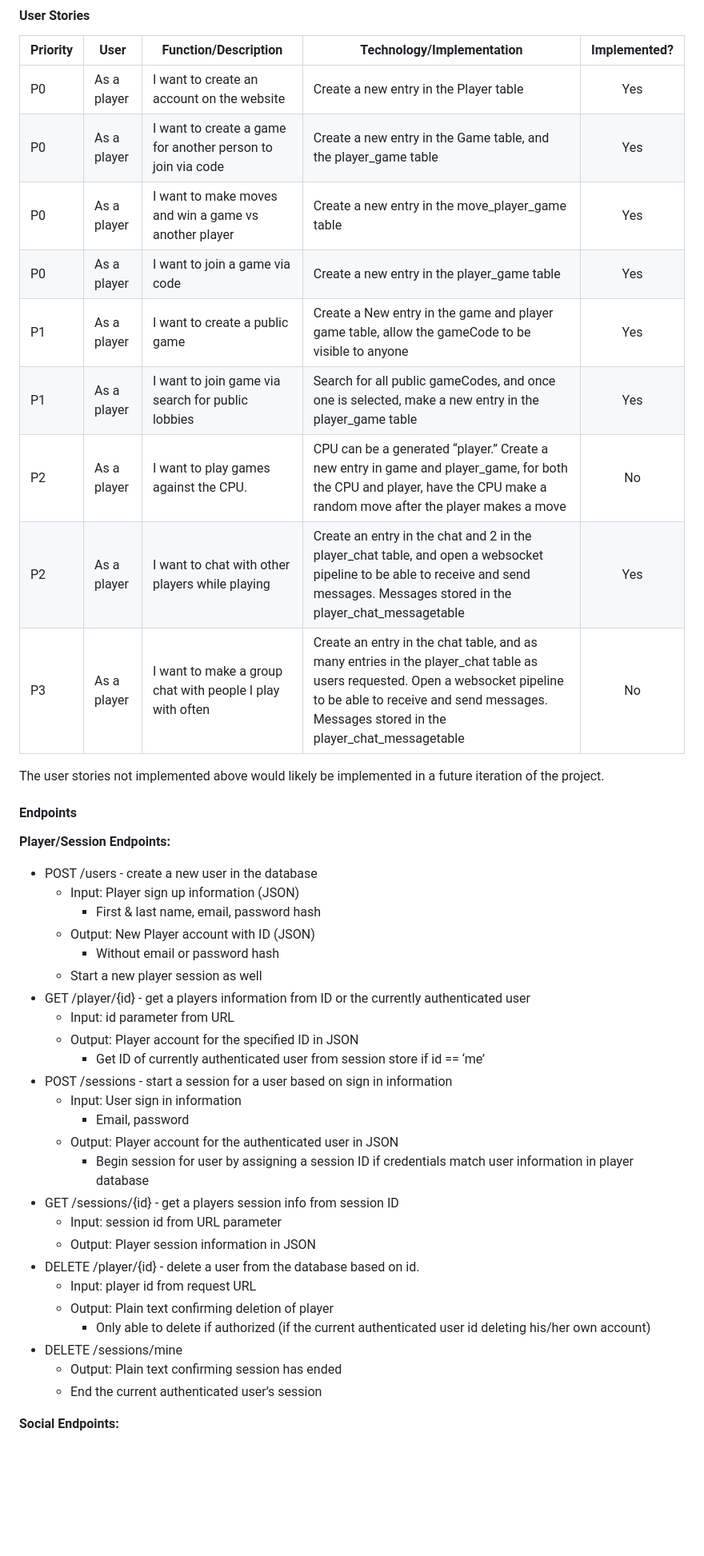
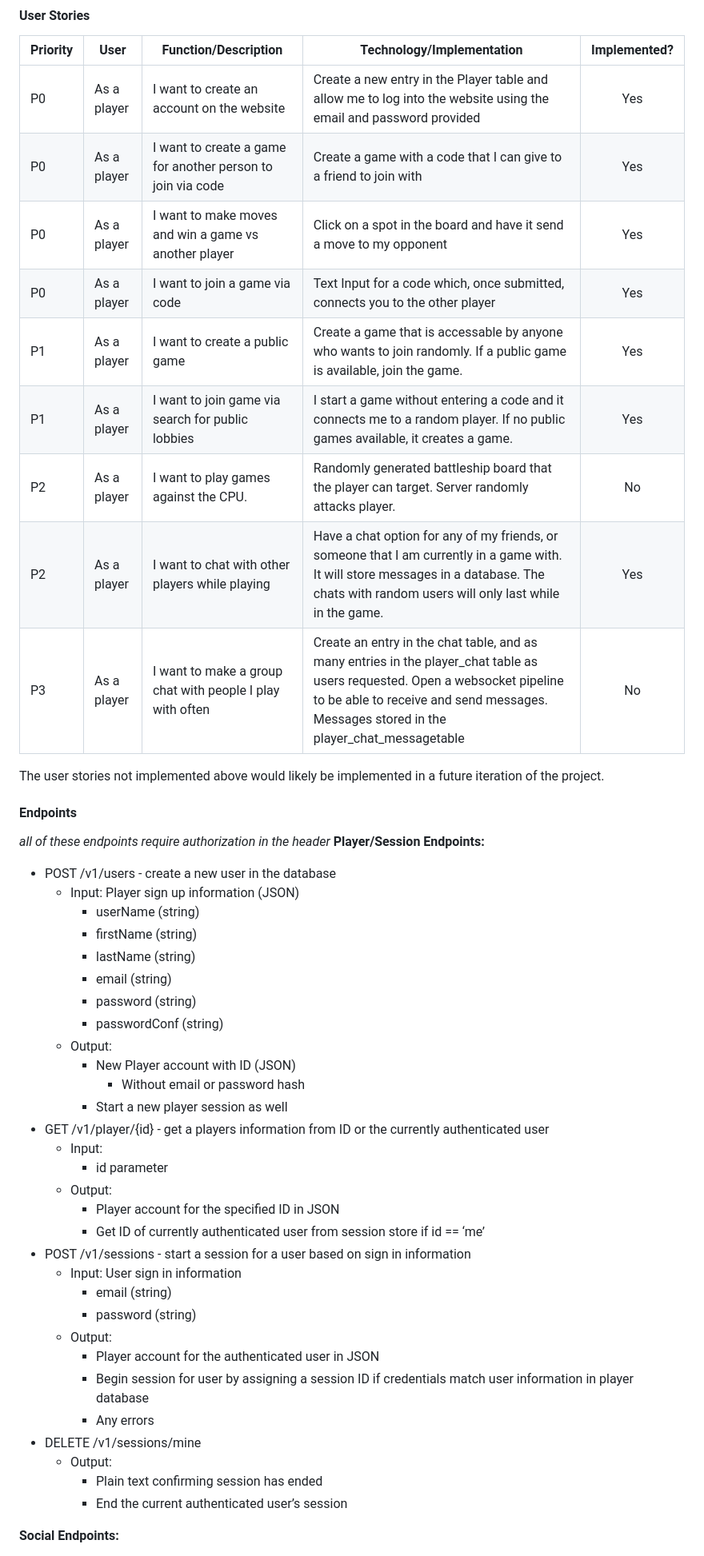
Before and after one commit to adiramani/INFO441-Battleships, a Markdown page: README.md, the part around one of its changes. Shown at 80% size. Drawn GitHub-style; blank space fills up the shorter version.

```diff
--- a/README.md
+++ b/README.md
@@ -16,46 +16,52 @@ We built an online battleship game for our project. Our target audience is peopl
 
 Priority|User|Function/Description|Technology/Implementation|Implemented?
 --------|----|--------------------|-------------------------|:------:
-P0|As a player|I want to create an account on the website|Create a new entry in the Player table|Yes
-P0|As a player|I want to create a game for another person to join via code|Create a new entry in the Game table, and the player_game table|Yes
-P0|As a player|I want to make moves and win a game vs another player|Create a new entry in the move_player_game table|Yes
-P0|As a player|I want to join a game via code|Create a new entry in the player_game table|Yes
-P1|As a player|I want to create a public game|Create a New entry in the game and player game table, allow the gameCode to be visible to anyone|Yes
-P1|As a player|I want to join game via search for public lobbies|Search for all public gameCodes, and once one is selected, make a new entry in the player_game table|Yes
-P2|As a player|I want to play games against the CPU. |CPU can be a generated “player.” Create a new entry in game and player_game, for both the CPU and player, have the CPU make a random move after the player makes a move|No
-P2|As a player|I want to chat with other players while playing|Create an entry in the chat and 2 in the player_chat table, and open a websocket pipeline to be able to receive and send messages. Messages stored in the player_chat_messagetable|Yes
+P0|As a player|I want to create an account on the website|Create a new entry in the Player table and allow me to log into the website using the email and password provided|Yes
+P0|As a player|I want to create a game for another person to join via code|Create a game with a code that I can give to a friend to join with|Yes
+P0|As a player|I want to make moves and win a game vs another player|Click on a spot in the board and have it send a move to my opponent|Yes
+P0|As a player|I want to join a game via code|Text Input for a code which, once submitted, connects you to the other player|Yes
+P1|As a player|I want to create a public game|Create a game that is accessable by anyone who wants to join randomly. If a public game is available, join the game.|Yes
+P1|As a player|I want to join game via search for public lobbies|I start a game without entering a code and it connects me to a random player. If no public games available, it creates a game.|Yes
+P2|As a player|I want to play games against the CPU. |Randomly generated battleship board that the player can target. Server randomly attacks player.|No
+P2|As a player|I want to chat with other players while playing|Have a chat option for any of my friends, or someone that I am currently in a game with. It will store messages in a database. The chats with random users will only last while in the game.|Yes
 P3|As a player|I want to make a group chat with people I play with often|Create an entry in the chat table, and as many entries in the player_chat table as users requested. Open a websocket pipeline to be able to receive and send messages. Messages stored in the player_chat_messagetable|No
 
 The user stories not implemented above would likely be implemented in a future iteration of the project.
 
 #### Endpoints
 
+*all of these endpoints require authorization in the header*
 **Player/Session Endpoints:**
-* POST /users - create a new user in the database
+* POST /v1/users - create a new user in the database
   * Input: Player sign up information (JSON)
-    * First & last name, email, password hash
-  * Output: New Player account with ID (JSON)
-    * Without email or password hash
-  * Start a new player session as well
-* GET /player/{id} - get a players information from ID or the currently authenticated user
-  * Input: id parameter from URL
-  * Output: Player account for the specified ID in JSON
+    * userName (string)
+    * firstName (string)
+    * lastName (string)
+    * email (string)
+    * password (string)
+    * passwordConf (string)
+  * Output:
+    * New Player account with ID (JSON)
+      * Without email or password hash
+    * Start a new player session as well
+* GET /v1/player/{id} - get a players information from ID or the currently authenticated user
+  * Input:
+    * id parameter
+  * Output:
+    * Player account for the specified ID in JSON
     * Get ID of currently authenticated user from session store if id == ‘me’
-* POST /sessions - start a session for a user based on sign in information
+* POST /v1/sessions - start a session for a user based on sign in information
   * Input: User sign in information
-    * Email, password
-  * Output: Player account for the authenticated user in JSON
+    * email (string)
+    * password (string)
+  * Output:
+    * Player account for the authenticated user in JSON
     * Begin session for user by assigning a session ID if credentials match user information in player database
-* GET /sessions/{id} - get a players session info from session ID
-  * Input: session id from URL parameter
-  * Output: Player session information in JSON
-* DELETE /player/{id} - delete a user from the database based on id.
-  * Input: player id from request URL
-  * Output: Plain text confirming deletion of player
-    * Only able to delete if authorized (if the current authenticated user id deleting his/her own account)
-* DELETE /sessions/mine
-    * Output: Plain text confirming session has ended
-    * End the current authenticated user’s session
+    * Any errors
+* DELETE /v1/sessions/mine
+    * Output:
+      * Plain text confirming session has ended
+      * End the current authenticated user’s session
 
 **Social Endpoints:**
 * GET /v1/friends
```
Also changed, not shown: other parts of README.md (+62 -30 lines), readme_images/erd old.png (added), readme_images/erd.png, 5 other files.
